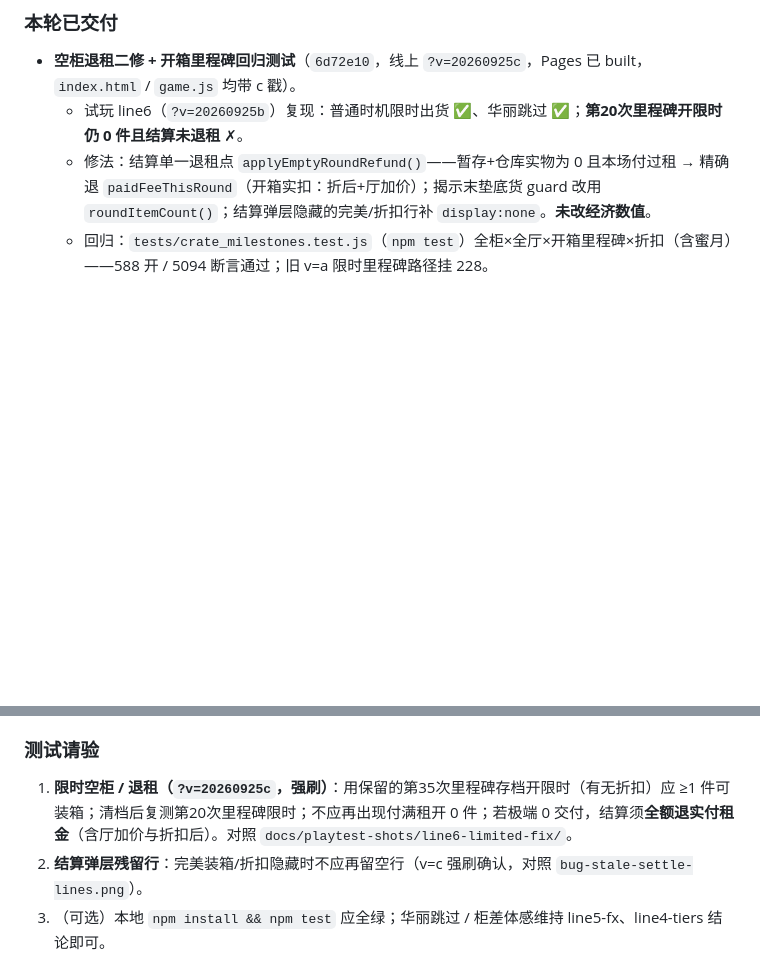
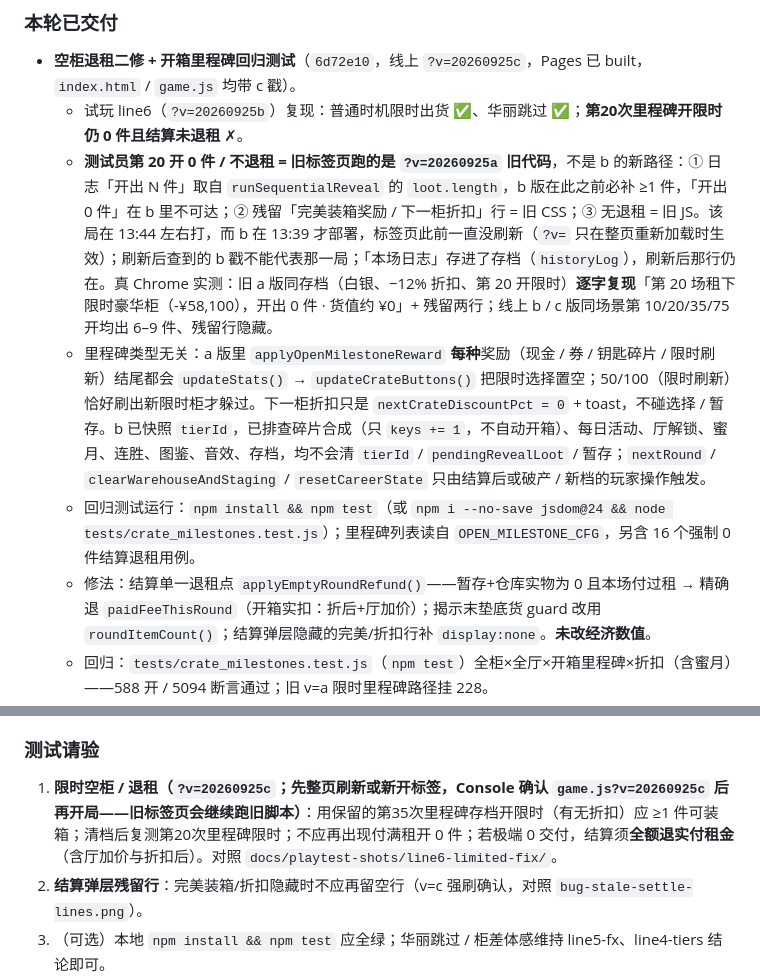
Before and after one commit to GosuQuan/delta-stash-game, a Markdown page: docs/HANDOFF.md, 2 parts joined by grey strips. Drawn GitHub-style; blank space fills up the shorter version.

Commit message:
docs: HANDOFF ⑩ 空柜复验结论（旧标签页 a 版）+ 退租按实物计数 + npm test

```diff
--- a/docs/HANDOFF.md
+++ b/docs/HANDOFF.md
@@ -261,6 +261,9 @@ itch 选择 “This file will be played in the browser”，确保 zip 顶层可
 ### 本轮已交付
 - **空柜退租二修 + 开箱里程碑回归测试**（`6d72e10`，线上 `?v=20260925c`，Pages 已 built，`index.html` / `game.js` 均带 c 戳）。
   - 试玩 line6（`?v=20260925b`）复现：普通时机限时出货 ✅、华丽跳过 ✅；**第20次里程碑开限时仍 0 件且结算未退租** ✗。
+  - **测试员第 20 开 0 件 / 不退租 = 旧标签页跑的是 `?v=20260925a` 旧代码**，不是 b 的新路径：① 日志「开出 N 件」取自 `runSequentialReveal` 的 `loot.length`，b 版在此之前必补 ≥1 件，「开出 0 件」在 b 里不可达；② 残留「完美装箱奖励 / 下一柜折扣」行 = 旧 CSS；③ 无退租 = 旧 JS。该局在 13:44 左右打，而 b 在 13:39 才部署，标签页此前一直没刷新（`?v=` 只在整页重新加载时生效）；刷新后查到的 b 戳不能代表那一局；「本场日志」存进了存档（`historyLog`），刷新后那行仍在。真 Chrome 实测：旧 a 版同存档（白银、−12% 折扣、第 20 开限时）**逐字复现**「第 20 场租下限时豪华柜（-¥58,100），开出 0 件 · 货值约 ¥0」+ 残留两行；线上 b / c 版同场景第 10/20/35/75 开均出 6–9 件、残留行隐藏。
+  - 里程碑类型无关：a 版里 `applyOpenMilestoneReward` **每种**奖励（现金 / 券 / 钥匙碎片 / 限时刷新）结尾都会 `updateStats()` → `updateCrateButtons()` 把限时选择置空；50/100（限时刷新）恰好刷出新限时柜才躲过。下一柜折扣只是 `nextCrateDiscountPct = 0` + toast，不碰选择 / 暂存。b 已快照 `tierId`，已排查碎片合成（只 `keys += 1`，不自动开箱）、每日活动、厅解锁、蜜月、连胜、图鉴、音效、存档，均不会清 `tierId` / `pendingRevealLoot` / 暂存；`nextRound` / `clearWarehouseAndStaging` / `resetCareerState` 只由结算后或破产 / 新档的玩家操作触发。
+  - 回归测试运行：`npm install && npm test`（或 `npm i --no-save jsdom@24 && node tests/crate_milestones.test.js`）；里程碑列表读自 `OPEN_MILESTONE_CFG`，另含 16 个强制 0 件结算退租用例。
   - 修法：结算单一退租点 `applyEmptyRoundRefund()`——暂存+仓库实物为 0 且本场付过租 → 精确退 `paidFeeThisRound`（开箱实扣：折后+厅加价）；揭示末垫底货 guard 改用 `roundItemCount()`；结算弹层隐藏的完美/折扣行补 `display:none`。**未改经济数值**。
   - 回归：`tests/crate_milestones.test.js`（`npm test`）全柜×全厅×开箱里程碑×折扣（含蜜月）——588 开 / 5094 断言通过；旧 v=a 限时里程碑路径挂 228。
 - **经济模拟第 2 轮**（`680892f`）：`docs/sim/results.md` 只动蜜月试算；蜜月后货池与第 1 轮一致。建议把「到 ¥8 万 35–50 场」改用**稳健档**判定（中位 39 场 ✅）；保守档全押密封仍偏快（27 场），调蜜月推不动。权重仍在分支 `econ-retune`，**未合 main / 未上线**。
@@ -277,7 +280,7 @@ itch 选择 “This file will be played in the browser”，确保 zip 顶层可
 - itch.io 免费评测包（等少权协助登录 / Cloudflare）
 
 ### 测试请验
-1. **限时空柜 / 退租（`?v=20260925c`，强刷）**：用保留的第35次里程碑存档开限时（有无折扣）应 ≥1 件可装箱；清档后复测第20次里程碑限时；不应再出现付满租开 0 件；若极端 0 交付，结算须**全额退实付租金**（含厅加价与折扣后）。对照 `docs/playtest-shots/line6-limited-fix/`。
+1. **限时空柜 / 退租（`?v=20260925c`；先整页刷新或新开标签，Console 确认 `game.js?v=20260925c` 后再开局——旧标签页会继续跑旧脚本）**：用保留的第35次里程碑存档开限时（有无折扣）应 ≥1 件可装箱；清档后复测第20次里程碑限时；不应再出现付满租开 0 件；若极端 0 交付，结算须**全额退实付租金**（含厅加价与折扣后）。对照 `docs/playtest-shots/line6-limited-fix/`。
 2. **结算弹层残留行**：完美装箱/折扣隐藏时不应再留空行（v=c 强刷确认，对照 `bug-stale-settle-lines.png`）。
 3. （可选）本地 `npm install && npm test` 应全绿；华丽跳过 / 柜差体感维持 line5-fx、line4-tiers 结论即可。
 
```
Also changed, not shown: other parts of docs/HANDOFF.md (+1 -1 lines).
